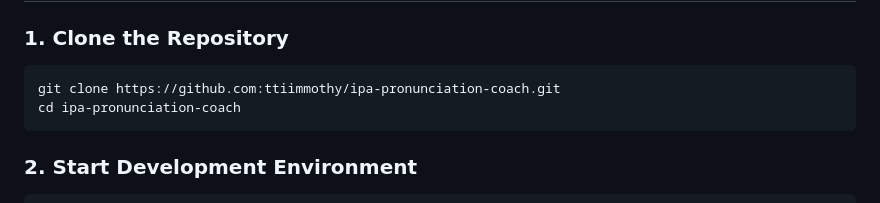
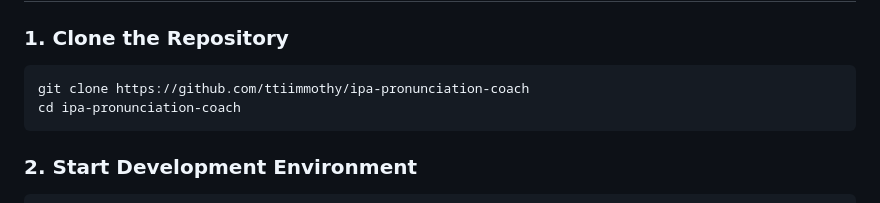
Before and after one commit to ttiimmothy/ipa-pronunciation-coach, a Markdown page: README.md, the part around the change. Drawn GitHub-style.

````diff
--- a/README.md
+++ b/README.md
@@ -56,7 +56,7 @@ A comprehensive pronunciation learning platform that uses AI-powered feedback to
 ### 1. Clone the Repository
 
 ```bash
-git clone https://github.com:ttiimmothy/ipa-pronunciation-coach.git
+git clone https://github.com/ttiimmothy/ipa-pronunciation-coach
 cd ipa-pronunciation-coach
 ```
 
````
